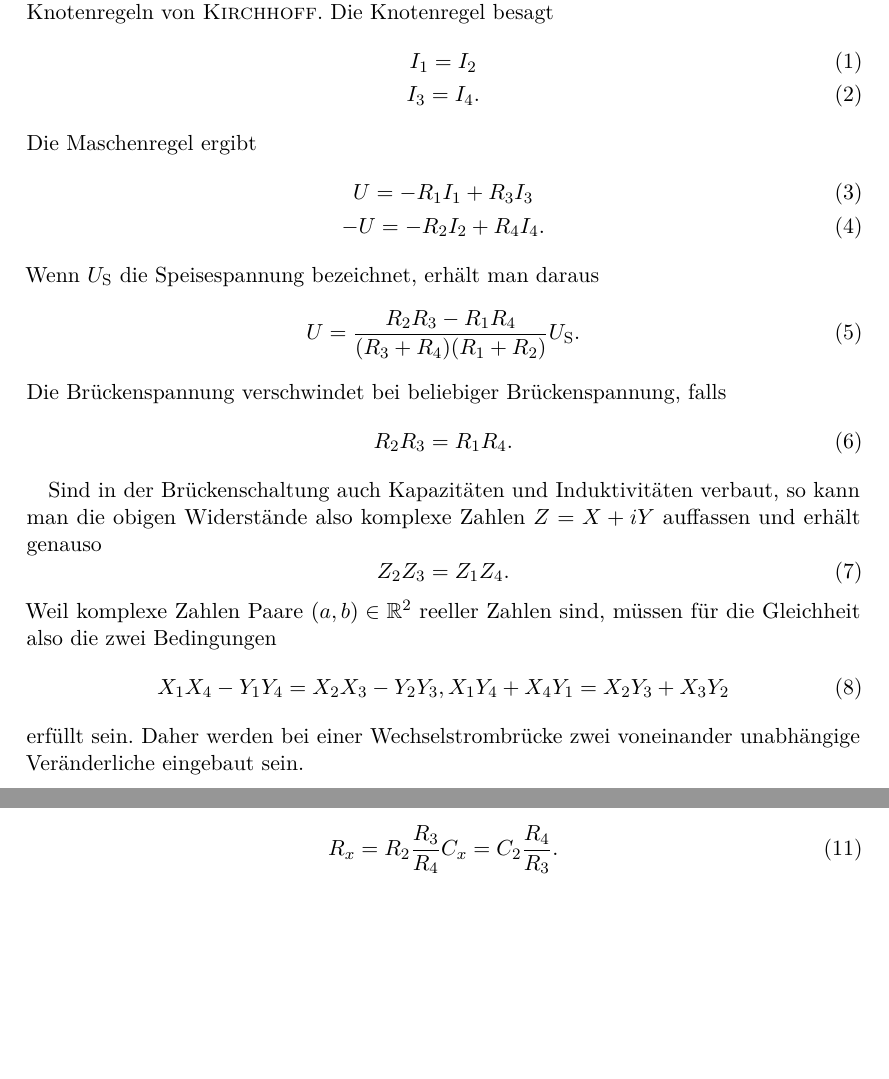
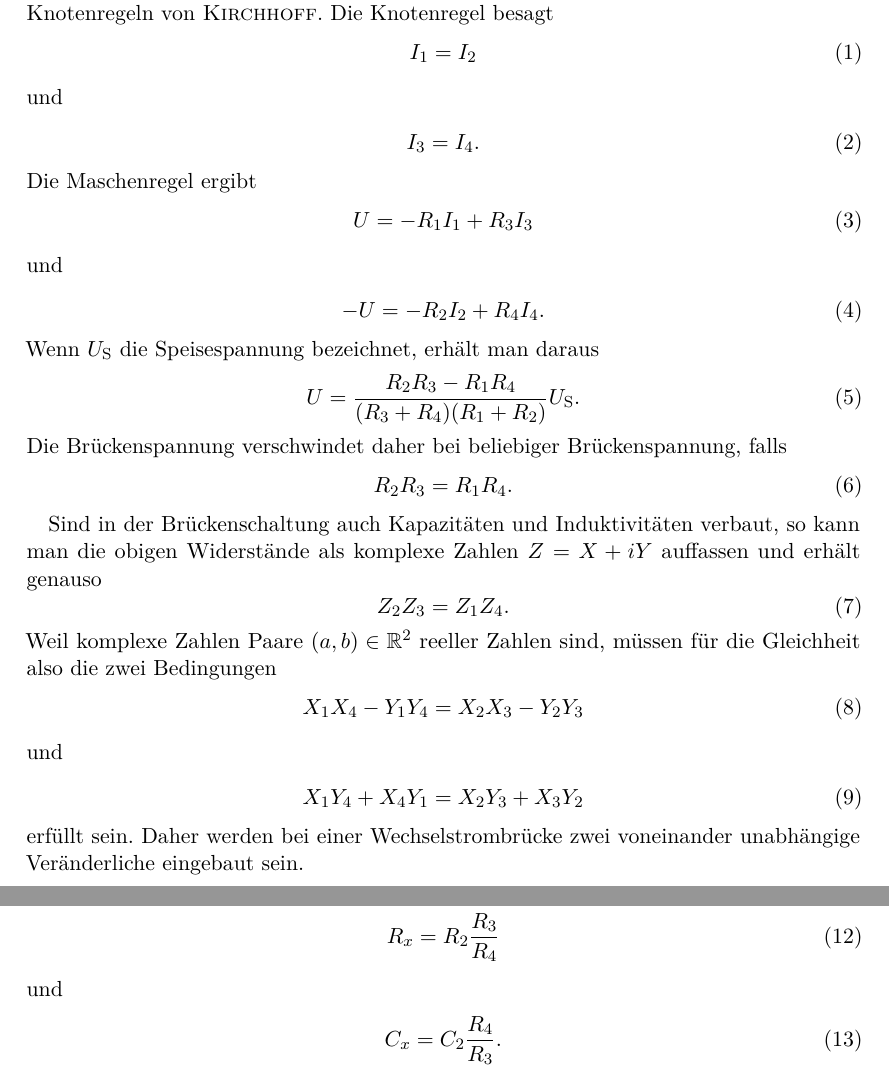
Before and after one commit to dlmsr/praktikum, a LaTeX document (V302/protokoll.tex, which reads V302/theorie.tex): two parts of pages 3 and 4 of 10, joined at a grey line, cut so that both start at the same text, the shorter picture padded with empty space. Compiled offline with pdfLaTeX.

Commit message:
[V302] Theorieteil Tippfehler korrigiert.

```diff
--- a/V302/theorie.tex
+++ b/V302/theorie.tex
@@ -10,25 +10,27 @@ zwischen den Punkten $A$ und $B$ ergibt sich mithilfe der Maschen- und
 Knotenregeln von \name{Kirchhoff}. Die Knotenregel besagt
 \begin{gather}
   I_1 = I_2\\
+  \intertext{und}
   I_3 = I_4.
 \end{gather}
 Die Maschenregel ergibt
 \begin{gather}
   U = -R_1 I_1 + R_3 I_3\\
+  \intertext{und}
  -U = -R_2 I_2 + R_4 I_4.
 \end{gather}
 Wenn $U_\text{S}$ die Speisespannung bezeichnet, erhält man daraus
 \begin{equation}
   U = \frac{R_2 R_3 - R_1 R_4}{(R_3 + R_4)(R_1 + R_2)} U_\text{S}.
 \end{equation}
-Die Brückenspannung verschwindet bei beliebiger Brückenspannung, falls
+Die Brückenspannung verschwindet daher bei beliebiger Brückenspannung, falls
 \begin{equation}
   \label{eq:abgleich}
   R_2 R_3 = R_1 R_4.
 \end{equation}
 
 Sind in der Brückenschaltung auch Kapazitäten und Induktivitäten
-verbaut, so kann man die obigen Widerstände also komplexe Zahlen $Z =
+verbaut, so kann man die obigen Widerstände als komplexe Zahlen $Z =
 X + iY$ auffassen und erhält genauso
 \begin{equation}
   \label{eq:abgleich-komplex}
@@ -37,7 +39,8 @@ X + iY$ auffassen und erhält genauso
 Weil komplexe Zahlen Paare $(a, b)\in\mathbb{R}^2$ reeller Zahlen
 sind, müssen für die Gleichheit also die zwei Bedingungen
 \begin{gather}
-  X_1 X_4 - Y_1 Y_4 = X_2 X_3 - Y_2 Y_3,
+  X_1 X_4 - Y_1 Y_4 = X_2 X_3 - Y_2 Y_3\\
+  \intertext{und}
   X_1 Y_4 + X_4 Y_1 = X_2 Y_3 + X_3 Y_2
 \end{gather}
 erfüllt sein.  Daher werden bei einer Wechselstrombrücke zwei
@@ -72,11 +75,12 @@ Veränderliche, um den zusätzlichen Freiheitsgrad zu
 berücksichtigen. Dazu wird der Widerstand $R_2$ in
 Abbildung~\ref{fig:kap-brücke} veränderlich sein. Die
 Abgleichbedingung~\eqref{eq:abgleich-komplex} liefern dann
-\begin{equation}
+\begin{gather}
   \label{eq:abgleich-kap}
   R_x = R_2 \frac{R_3}{R_4}\\
+  \intertext{und}
   C_x = C_2 \frac{R_4}{R_3}.
-\end{equation}
+\end{gather}
 
 \subsection{Induktivitätsmeßbrücke}
 Wie ein realer Kondensator durch eine ideale Kapazität und einen
```
